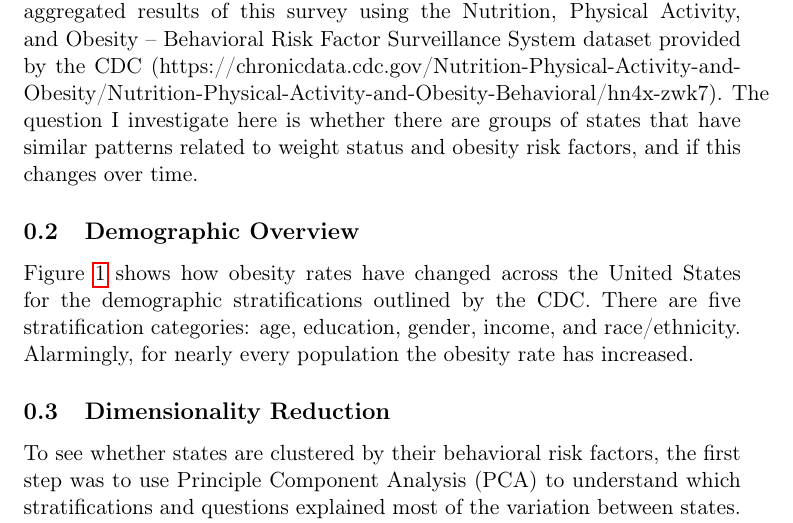
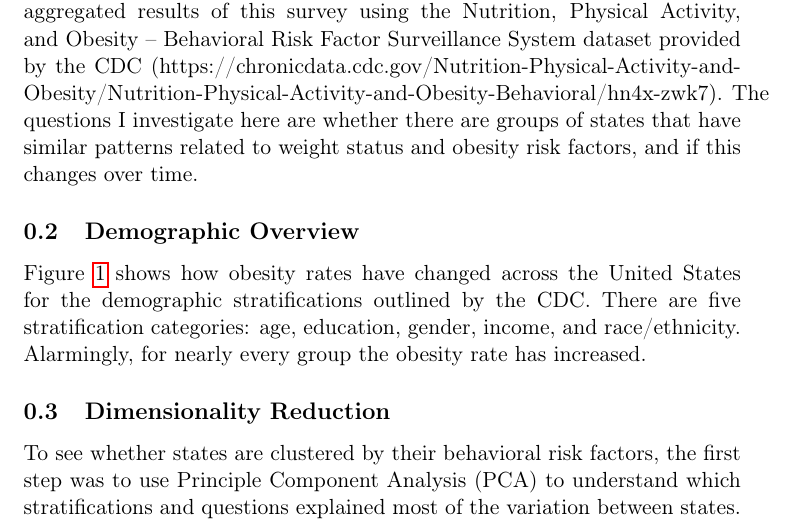
Before and after one commit to mmischell/bios-611-project, a LaTeX document (report.tex): part of page 1 of 7 before the commit and part of page 1 of 6 after it, cut so that both start at the same text. Compiled offline with pdfLaTeX.

Commit message:
Fix some typos and report formatting

```diff
--- a/report.tex
+++ b/report.tex
@@ -15,7 +15,7 @@
 \maketitle
 
 \subsection{Introduction}
-Over the course of ten years (2011-2020), the CDC conducted a nationwide survey assessing behavioral risk factors and obesity rates across demographic and geographic stratifications. In this analysis, I explore the aggregated results of this survey using the Nutrition, Physical Activity, and Obesity – Behavioral Risk Factor Surveillance System dataset provided by the CDC (https://chronicdata.cdc.gov/Nutrition-Physical-Activity-and-Obesity/Nutrition-Physical-Activity-and-Obesity-Behavioral/hn4x-zwk7). The question I investigate here is whether there are groups of states that have similar patterns related to weight status and obesity risk factors, and if this changes over time.
+Over the course of ten years (2011-2020), the CDC conducted a nationwide survey assessing behavioral risk factors and obesity rates across demographic and geographic stratifications. In this analysis, I explore the aggregated results of this survey using the Nutrition, Physical Activity, and Obesity – Behavioral Risk Factor Surveillance System dataset provided by the CDC (https://chronicdata.cdc.gov/Nutrition-Physical-Activity-and-Obesity/Nutrition-Physical-Activity-and-Obesity-Behavioral/hn4x-zwk7). The questions I investigate here are whether there are groups of states that have similar patterns related to weight status and obesity risk factors, and if this changes over time.
 
 \subsection{Demographic Overview}
 
@@ -30,7 +30,7 @@ Over the course of ten years (2011-2020), the CDC conducted a nationwide survey
 \label{fig:dems_by_time}
 \end{figure}
 
-Figure \ref{fig:dems_by_time} shows how obesity rates have changed across the United States for the demographic stratifications outlined by the CDC. There are five stratification categories: age, education, gender, income, and race/ethnicity. Alarmingly, for nearly every population the obesity rate has increased.
+Figure \ref{fig:dems_by_time} shows how obesity rates have changed across the United States for the demographic stratifications outlined by the CDC. There are five stratification categories: age, education, gender, income, and race/ethnicity. Alarmingly, for nearly every group the obesity rate has increased.
 
 \subsection{Dimensionality Reduction}
 To see whether states are clustered by their behavioral risk factors, the first step was to use Principle Component Analysis (PCA) to understand which stratifications and questions explained most of the variation between states. As expected, the responses to many questions seem to be highly correlated, so about ninety percent of the variability was explained by the first thirty-eight components, which are what I used for clustering. The first two components are plotted in Figures \ref{fig:clustered_avgs} and \ref{fig:clustered_data}. The states move around year to year because each row of the data was identified by year and state, so for different years, states have different component vectors. It is interesting that most states appear not to move around too much, suggesting their principle components relative to the other states are fairly stable.
```
Also changed, not shown: report.tex (12 more changed lines).
